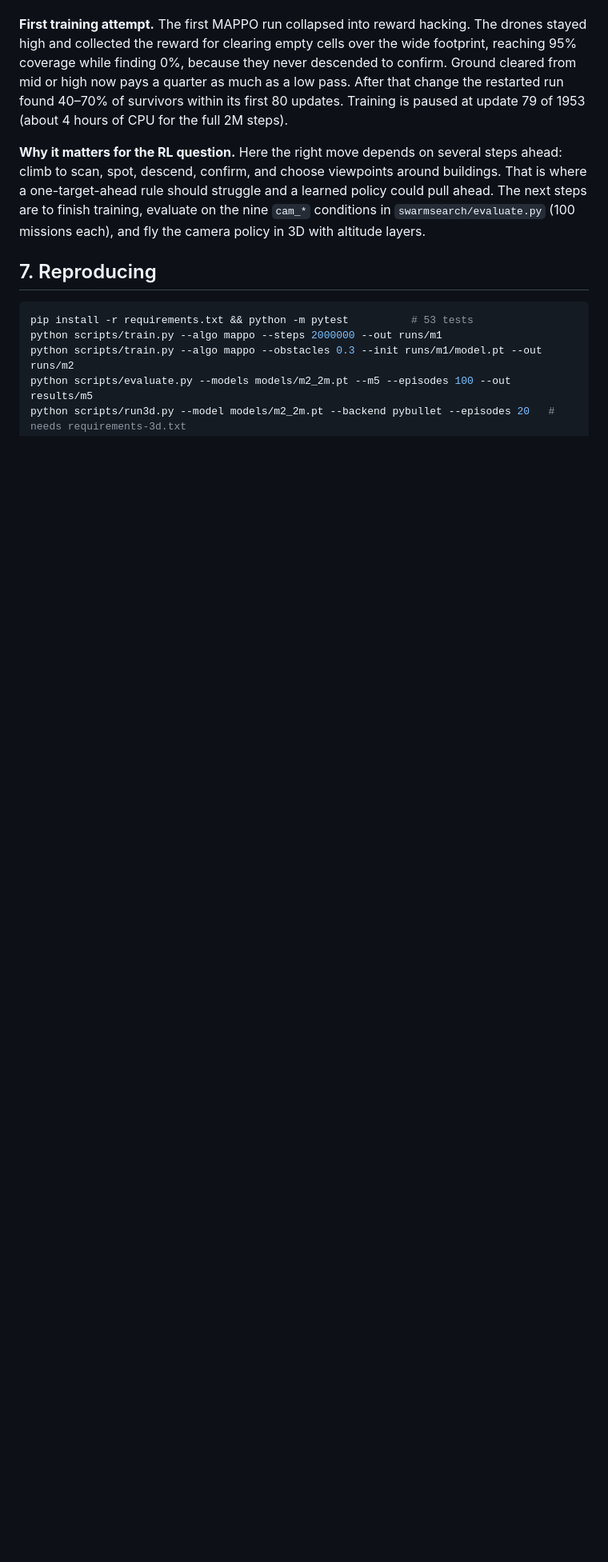
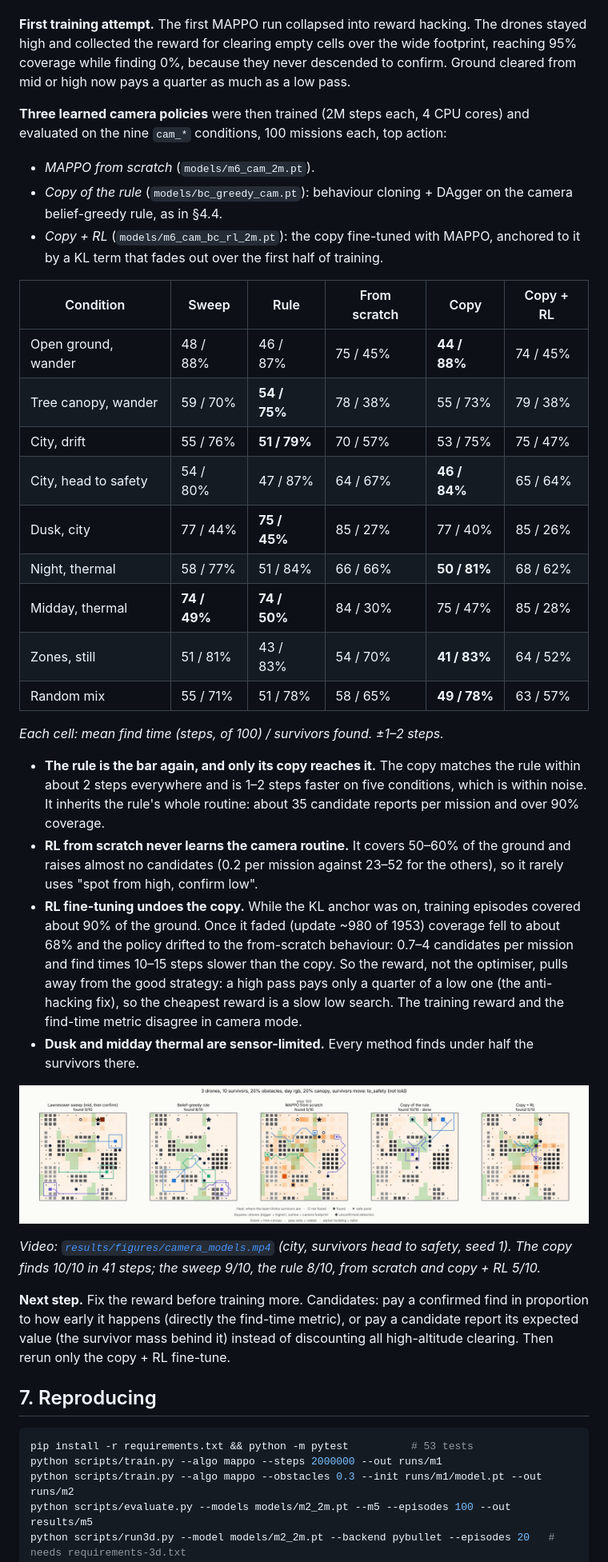
Before and after one commit to hassan-edwan/drone-swarm-search, a Markdown page: docs/REPORT.md, the part around one of its changes. Shown at 80% size. Drawn GitHub-style; pictures changed too: results/figures/camera_models_frame.png (added); blank space fills up the shorter version.

Commit message:
M6 results: camera comparison of all methods, video, report
Co-Authored-By: Claude Opus 5.5 <noreply@anthropic.com>
Claude-Session: https://claude.ai/code/session_01LJpntNMZaWkqDVmVzFxJsU

```diff
--- a/docs/REPORT.md
+++ b/docs/REPORT.md
@@ -287,16 +294,61 @@ darker buildings are taller.*
 hacking. The drones stayed high and collected the reward for clearing empty
 cells over the wide footprint, reaching 95% coverage while finding 0%,
 because they never descended to confirm. Ground cleared from mid or high now
-pays a quarter as much as a low pass. After that change the restarted run
-found 40–70% of survivors within its first 80 updates. Training is paused at
-update 79 of 1953 (about 4 hours of CPU for the full 2M steps).
+pays a quarter as much as a low pass.
 
-**Why it matters for the RL question.** Here the right move depends on several
-steps ahead: climb to scan, spot, descend, confirm, and choose viewpoints
-around buildings. That is where a one-target-ahead rule should struggle and a
-learned policy could pull ahead. The next steps are to finish training,
-evaluate on the nine `cam_*` conditions in `swarmsearch/evaluate.py` (100
-missions each), and fly the camera policy in 3D with altitude layers.
+**Three learned camera policies** were then trained (2M steps each, 4 CPU
+cores) and evaluated on the nine `cam_*` conditions, 100 missions each, top
+action:
+
+- *MAPPO from scratch* (`models/m6_cam_2m.pt`).
+- *Copy of the rule* (`models/bc_greedy_cam.pt`): behaviour cloning + DAgger
+  on the camera belief-greedy rule, as in §4.4.
+- *Copy + RL* (`models/m6_cam_bc_rl_2m.pt`): the copy fine-tuned with MAPPO,
+  anchored to it by a KL term that fades out over the first half of training.
+
+| Condition | Sweep | Rule | From scratch | Copy | Copy + RL |
+|---|---|---|---|---|---|
+| Open ground, wander | 48 / 88% | 46 / 87% | 75 / 45% | **44 / 88%** | 74 / 45% |
+| Tree canopy, wander | 59 / 70% | **54 / 75%** | 78 / 38% | 55 / 73% | 79 / 38% |
+| City, drift | 55 / 76% | **51 / 79%** | 70 / 57% | 53 / 75% | 75 / 47% |
+| City, head to safety | 54 / 80% | 47 / 87% | 64 / 67% | **46 / 84%** | 65 / 64% |
+| Dusk, city | 77 / 44% | **75 / 45%** | 85 / 27% | 77 / 40% | 85 / 26% |
+| Night, thermal | 58 / 77% | 51 / 84% | 66 / 66% | **50 / 81%** | 68 / 62% |
+| Midday, thermal | **74 / 49%** | **74 / 50%** | 84 / 30% | 75 / 47% | 85 / 28% |
+| Zones, still | 51 / 81% | 43 / 83% | 54 / 70% | **41 / 83%** | 64 / 52% |
+| Random mix | 55 / 71% | 51 / 78% | 58 / 65% | **49 / 78%** | 63 / 57% |
+
+*Each cell: mean find time (steps, of 100) / survivors found. ±1–2 steps.*
+
+- **The rule is the bar again, and only its copy reaches it.** The copy
+  matches the rule within about 2 steps everywhere and is 1–2 steps faster on
+  five conditions, which is within noise. It inherits the rule's whole
+  routine: about 35 candidate reports per mission and over 90% coverage.
+- **RL from scratch never learns the camera routine.** It covers 50–60% of
+  the ground and raises almost no candidates (0.2 per mission against 23–52
+  for the others), so it rarely uses "spot from high, confirm low".
+- **RL fine-tuning undoes the copy.** While the KL anchor was on, training
+  episodes covered about 90% of the ground. Once it faded (update ~980 of
+  1953) coverage fell to about 68% and the policy drifted to the
+  from-scratch behaviour: 0.7–4 candidates per mission and find times
+  10–15 steps slower than the copy. So the reward, not the optimiser, pulls
+  away from the good strategy: a high pass pays only a quarter of a low one
+  (the anti-hacking fix), so the cheapest reward is a slow low search. The
+  training reward and the find-time metric disagree in camera mode.
+- **Dusk and midday thermal are sensor-limited.** Every method finds under
+  half the survivors there.
+
+![All camera methods on one mission](../results/figures/camera_models_frame.png)
+
+*Video: [`results/figures/camera_models.mp4`](../results/figures/camera_models.mp4)
+(city, survivors head to safety, seed 1). The copy finds 10/10 in 41 steps;
+the sweep 9/10, the rule 8/10, from scratch and copy + RL 5/10.*
+
+**Next step.** Fix the reward before training more. Candidates: pay a
+confirmed find in proportion to how early it happens (directly the find-time
+metric), or pay a candidate report its expected value (the survivor mass
+behind it) instead of discounting all high-altitude clearing. Then rerun only
+the copy + RL fine-tune.
 
 ## 7. Reproducing
 
```
Also changed, not shown: other parts of docs/REPORT.md (+13 -2 lines), 2 other files.
